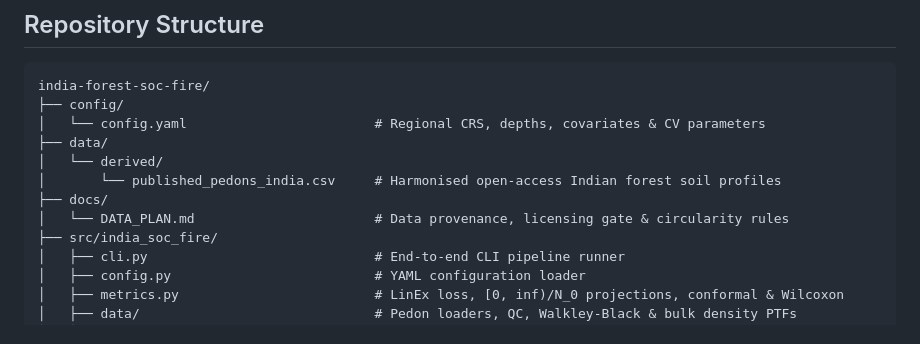
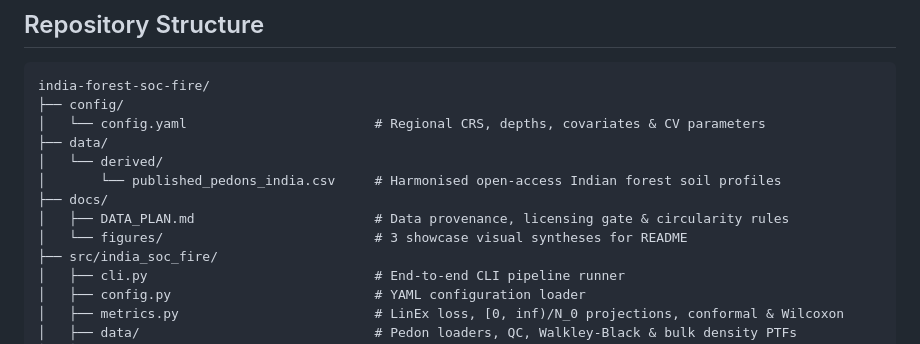
Before and after one commit to murushyam/india-forest-soc-fire, a Markdown page: README.md, the part around one of its changes. GitHub-like rendering.

```diff
--- a/README.md
+++ b/README.md
@@ -33,7 +53,8 @@ india-forest-soc-fire/
 │   └── derived/
 │       └── published_pedons_india.csv     # Harmonised open-access Indian forest soil profiles
 ├── docs/
-│   └── DATA_PLAN.md                       # Data provenance, licensing gate & circularity rules
+│   ├── DATA_PLAN.md                       # Data provenance, licensing gate & circularity rules
+│   └── figures/                           # 3 showcase visual syntheses for README
 ├── src/india_soc_fire/
 │   ├── cli.py                             # End-to-end CLI pipeline runner
 │   ├── config.py                          # YAML configuration loader
```
Also changed, not shown: other parts of README.md (+21 -1 lines), docs/figures/showcase_3_frontier_physics_pde_pools_erosion.png (added), 2 other files.
